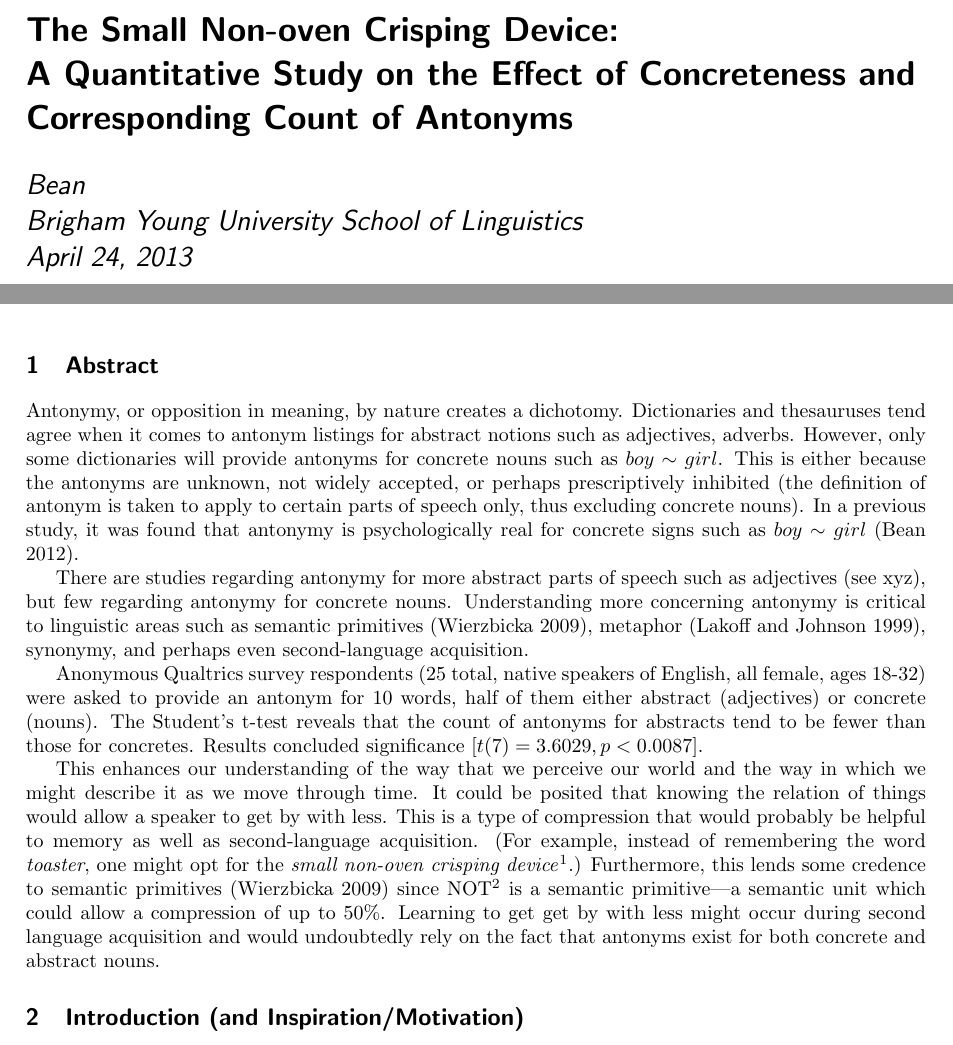
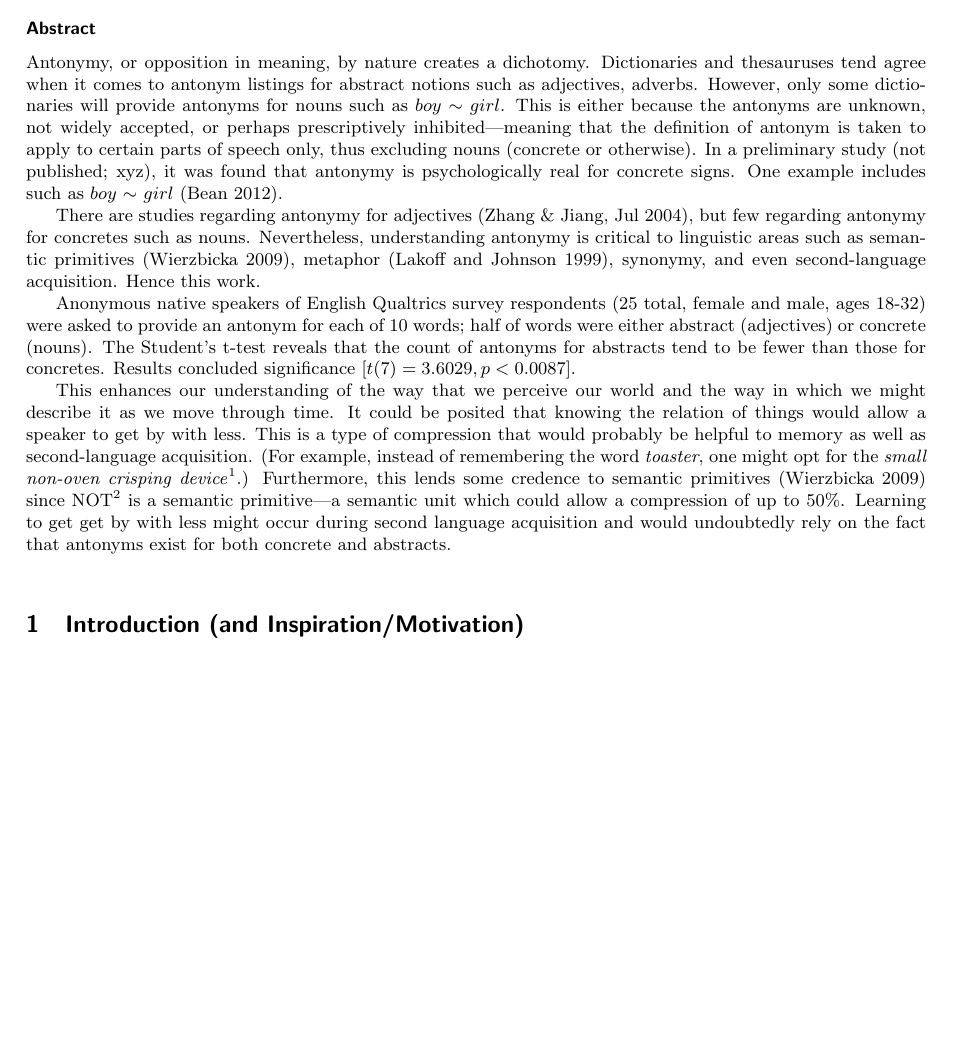
Before and after one commit to bean5/paper-jod-genetic-alignment, a LaTeX document (project.tex, which reads abstract.tex): two parts of pages 1 and 2 of 9 before the commit and part of page 1 of 8 after it, the two joined at a grey line, cut at the place of the change, the shorter picture padded with empty space. Compiled offline with pdfLaTeX.

Commit message:
Modified

```diff
--- a/abstract.tex
+++ b/abstract.tex
@@ -1,17 +1,18 @@
 \clearpage
-\section {Abstract}
+\begin {abstract}
 %\textbf{}
-Antonymy, or opposition in meaning, by nature creates a dichotomy.  Dictionaries and thesauruses tend agree when it comes to antonym listings for abstract notions such as adjectives, adverbs.  However, only some dictionaries will provide antonyms for concrete nouns such as $boy$ \opp $girl$.  This is either because the antonyms are unknown, not widely accepted, or perhaps prescriptively inhibited (the definition of antonym is taken to apply to certain parts of speech only, thus excluding concrete nouns).  In a previous study, it was found that antonymy is psychologically real for concrete signs such as $boy$ \opp $girl$ (Bean 2012).
 
-There are studies regarding antonymy for more abstract parts of speech such as adjectives (see xyz), but few regarding antonymy for concrete nouns.  Understanding more concerning antonymy is critical to linguistic areas such as semantic primitives (Wierzbicka 2009), metaphor (Lakoff and Johnson 1999), synonymy, and perhaps even second-language acquisition.
+Antonymy, or opposition in meaning, by nature creates a dichotomy.  Dictionaries and thesauruses tend agree when it comes to antonym listings for abstract notions such as adjectives, adverbs.  However, only some dictionaries will provide antonyms for nouns such as $boy$ \opp $girl$.  This is either because the antonyms are unknown, not widely accepted, or perhaps prescriptively inhibited---meaning that the definition of antonym is taken to apply to certain parts of speech only, thus excluding nouns (concrete or otherwise).  In a preliminary study (not published; xyz), it was found that antonymy is psychologically real for concrete signs. One example includes such as $boy$ \opp $girl$ (Bean 2012).
 
-Anonymous Qualtrics survey respondents (25 total, native speakers of English, all female, ages 18-32)
+There are studies regarding antonymy for adjectives \cite{Zhang}, but few regarding antonymy for concretes such as nouns.  Nevertheless, understanding antonymy is critical to linguistic areas such as semantic primitives (Wierzbicka 2009), metaphor (Lakoff and Johnson 1999), synonymy, and even second-language acquisition.  Hence this work.
+
+Anonymous native speakers of English Qualtrics survey respondents (25 total, female and male, ages 18-32)
 %\oppnospace 70/30 gender split
- were asked to provide an antonym for 10 words, half of them either abstract (adjectives) or concrete (nouns).  The Student’s t-test reveals that the count of antonyms for abstracts tend to be fewer than those for concretes.  Results concluded significance [$t(7) = 3.6029, p < 0.0087$].
+ were asked to provide an antonym for each of 10 words; half of words were either abstract (adjectives) or concrete (nouns).  The Student’s t-test reveals that the count of antonyms for abstracts tend to be fewer than those for concretes.  Results concluded significance [$t(7) = 3.6029, p < 0.0087$].
 
 %Interestingly, most common antonyms for zipper was button and Velcro.  The most common antonyms for $sky$ were $ocean$ and $ground$\footnotemark.
 
-This enhances our understanding of the way that we perceive our world and the way in which we might describe it as we move through time.  It could be posited that knowing the relation of things would allow a speaker to get by with less. This is a type of compression that would probably be helpful to memory as well as second-language acquisition.  (For example, instead of remembering the word \textit {toaster}, one might opt for the \textit {small non-oven crisping device}\footnotemark.)  Furthermore, this lends some credence to semantic primitives (Wierzbicka 2009) since NOT\footnotemark~is a semantic primitive---a semantic unit which could allow a compression of up to 50\%.  Learning to get get by with less might occur during second language acquisition and would undoubtedly rely on the fact that antonyms exist for both concrete and abstract nouns.
+This enhances our understanding of the way that we perceive our world and the way in which we might describe it as we move through time.  It could be posited that knowing the relation of things would allow a speaker to get by with less. This is a type of compression that would probably be helpful to memory as well as second-language acquisition.  (For example, instead of remembering the word \textit {toaster}, one might opt for the \textit {small non-oven crisping device}\footnotemark.)  Furthermore, this lends some credence to semantic primitives (Wierzbicka 2009) since NOT\footnotemark~is a semantic primitive---a semantic unit which could allow a compression of up to 50\%.  Learning to get get by with less might occur during second language acquisition and would undoubtedly rely on the fact that antonyms exist for both concrete and abstracts.
 
 \footnotetext[1]{It would also interesting to classify the types of antonyms that exist for concrete abstract; however, this is left to future work.  Furthermore, understanding which features are most salient about an item seem to be a good indicator as to how to best go about deriving an opposite (e.g. for \textit{big house} the best opposite is probably \textit{small house} since height is so salient; for sky the salient feature is elevation, hence both the ocean or ground are seen as viable antonyms)}
 \footnotetext[2]{Go ahead and ask people to name what you are describing and see if they come up with \textit{toaster}}
```
Also changed, not shown: conclusion.tex (+1 -2 lines), introduction.tex (+1 -1 lines), project.tex (+2 -1 lines), abstract.tex (2 more changed lines).
